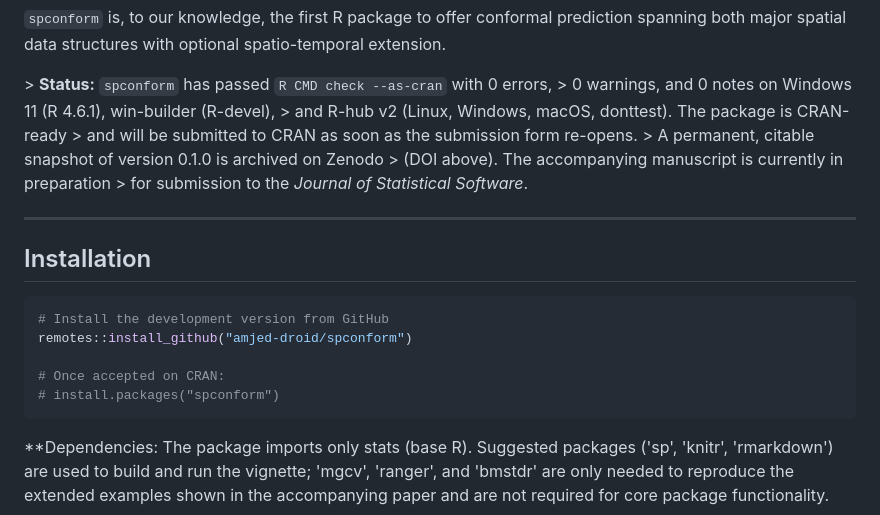
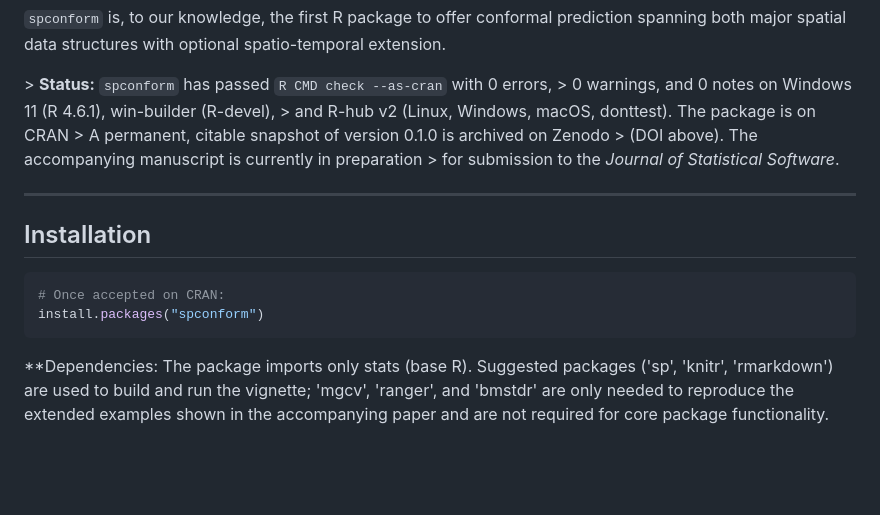
Before and after one commit to amjed-droid/spconform, a Markdown page: README.md, the part around the change. Rendered like a GitHub page; blank space fills up the shorter version.

````diff
--- a/README.md
+++ b/README.md
@@ -27,8 +27,7 @@ Standard conformal prediction assumes exchangeable data — an assumption routin
 
 &gt; **Status:** `spconform` has passed `R CMD check --as-cran` with 0 errors,
 &gt; 0 warnings, and 0 notes on Windows 11 (R 4.6.1), win-builder (R-devel),
-&gt; and R-hub v2 (Linux, Windows, macOS, donttest). The package is CRAN-ready
-&gt; and will be submitted to CRAN as soon as the submission form re-opens.
+&gt; and R-hub v2 (Linux, Windows, macOS, donttest). The package is on CRAN
 &gt; A permanent, citable snapshot of version 0.1.0 is archived on Zenodo
 &gt; (DOI above). The accompanying manuscript is currently in preparation
 &gt; for submission to the *Journal of Statistical Software*.
@@ -38,11 +37,8 @@ Standard conformal prediction assumes exchangeable data — an assumption routin
 ## Installation
 
 ```r
-# Install the development version from GitHub
-remotes::install_github("amjed-droid/spconform")
-
 # Once accepted on CRAN:
-# install.packages("spconform")
+install.packages("spconform")
 ```
 
 **Dependencies: The package imports only stats (base R). Suggested
````
